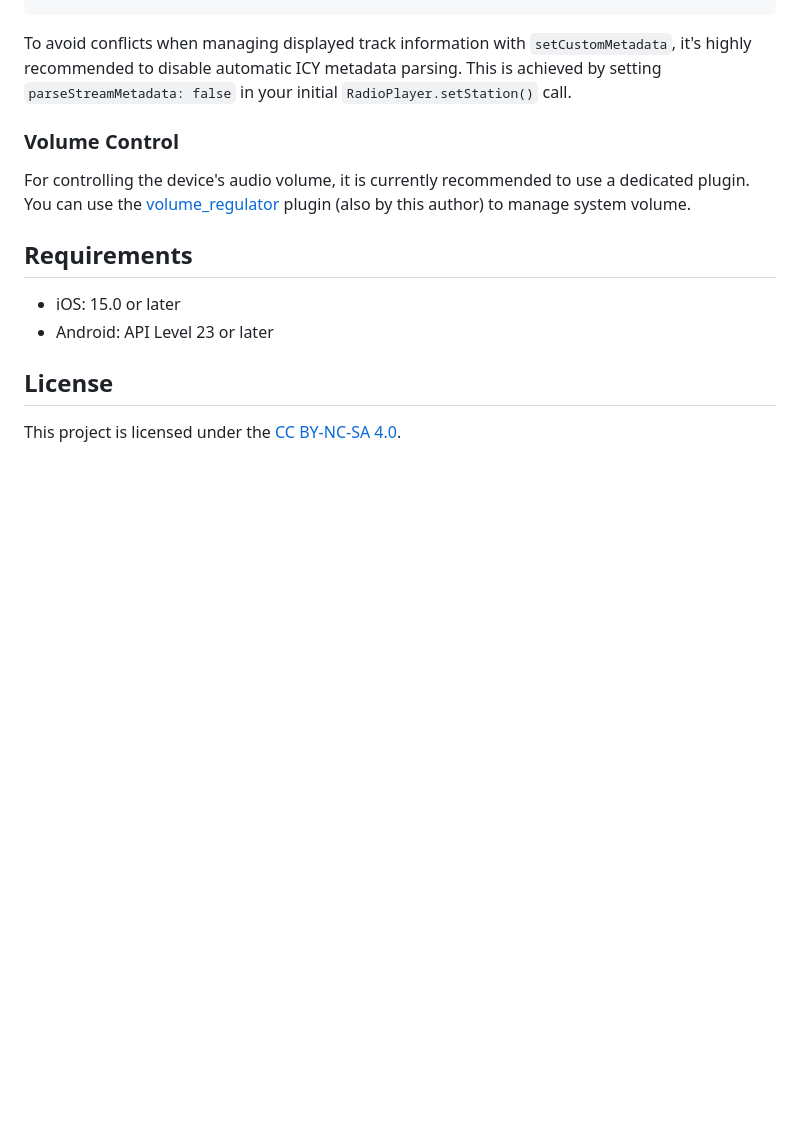
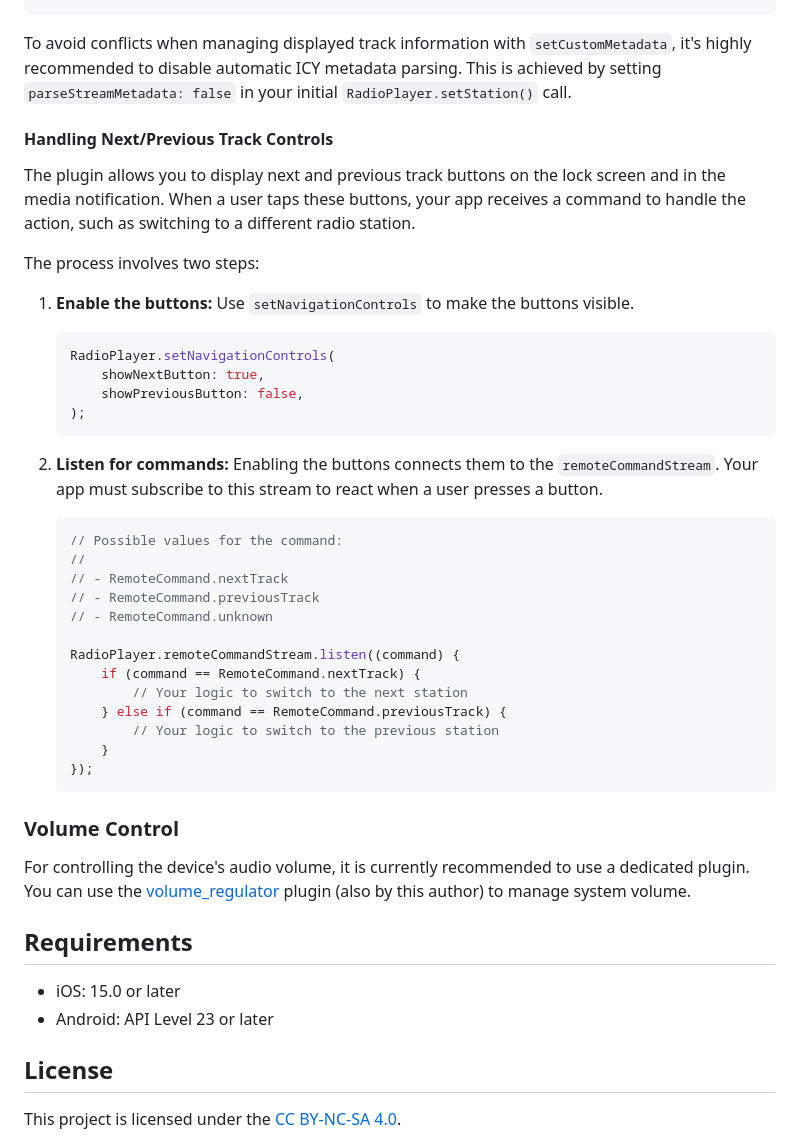
Before and after one commit to cheebeez/radio_player, a Markdown page: README.md, the part around the change. Rendered like a GitHub page; blank space fills up the shorter version.

````diff
--- a/README.md
+++ b/README.md
@@ -139,6 +139,39 @@ RadioPlayer.setCustomMetadata(
 
 To avoid conflicts when managing displayed track information with `setCustomMetadata`, it's highly recommended to disable automatic ICY metadata parsing. This is achieved by setting `parseStreamMetadata: false` in your initial `RadioPlayer.setStation()` call.
 
+#### Handling Next/Previous Track Controls
+
+The plugin allows you to display next and previous track buttons on the lock screen and in the media notification. When a user taps these buttons, your app receives a command to handle the action, such as switching to a different radio station.
+
+The process involves two steps:
+
+1.  **Enable the buttons:** Use `setNavigationControls` to make the buttons visible.
+
+    ```dart
+    RadioPlayer.setNavigationControls(
+        showNextButton: true,
+        showPreviousButton: false,
+    );
+    ```
+
+2.  **Listen for commands:** Enabling the buttons connects them to the `remoteCommandStream`. Your app must subscribe to this stream to react when a user presses a button.
+
+    ```dart
+    // Possible values for the command:
+    //
+    // - RemoteCommand.nextTrack
+    // - RemoteCommand.previousTrack
+    // - RemoteCommand.unknown
+
+    RadioPlayer.remoteCommandStream.listen((command) {
+        if (command == RemoteCommand.nextTrack) {
+            // Your logic to switch to the next station
+        } else if (command == RemoteCommand.previousTrack) {
+            // Your logic to switch to the previous station
+        }
+    });
+    ```
+
 ### Volume Control
 
 For controlling the device's audio volume, it is currently recommended to use a dedicated plugin.
````
